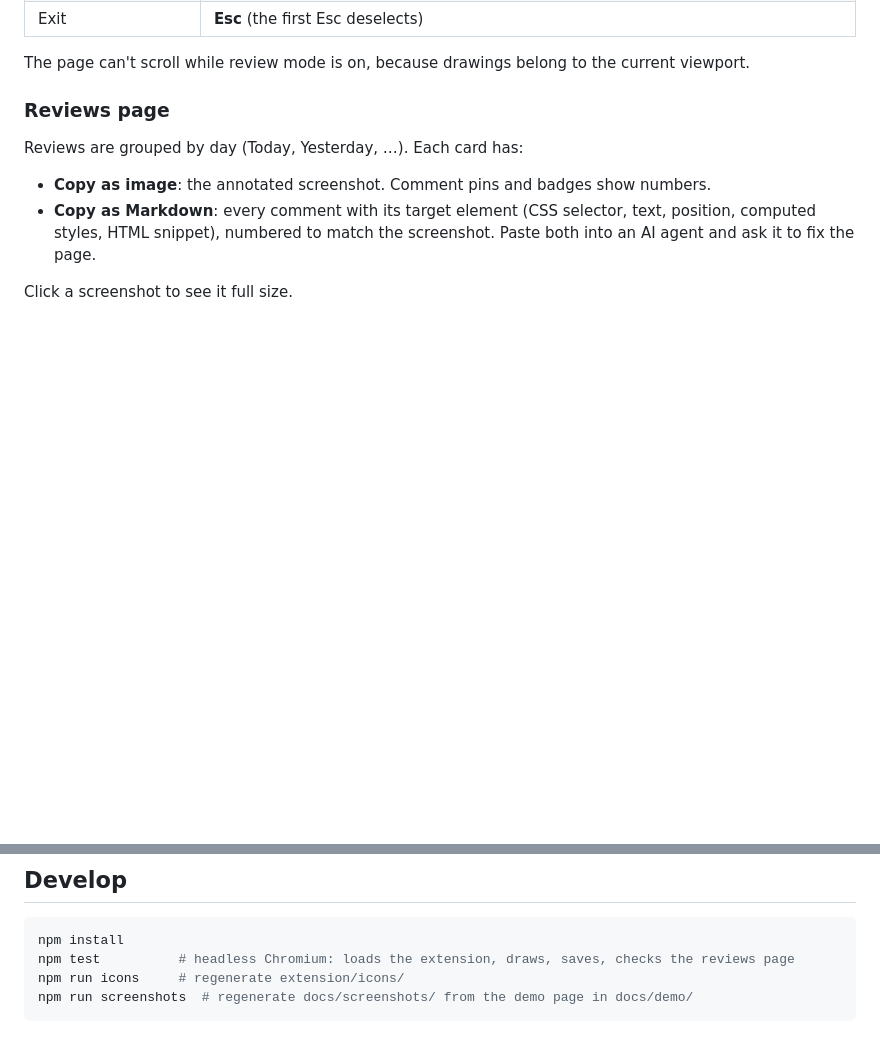
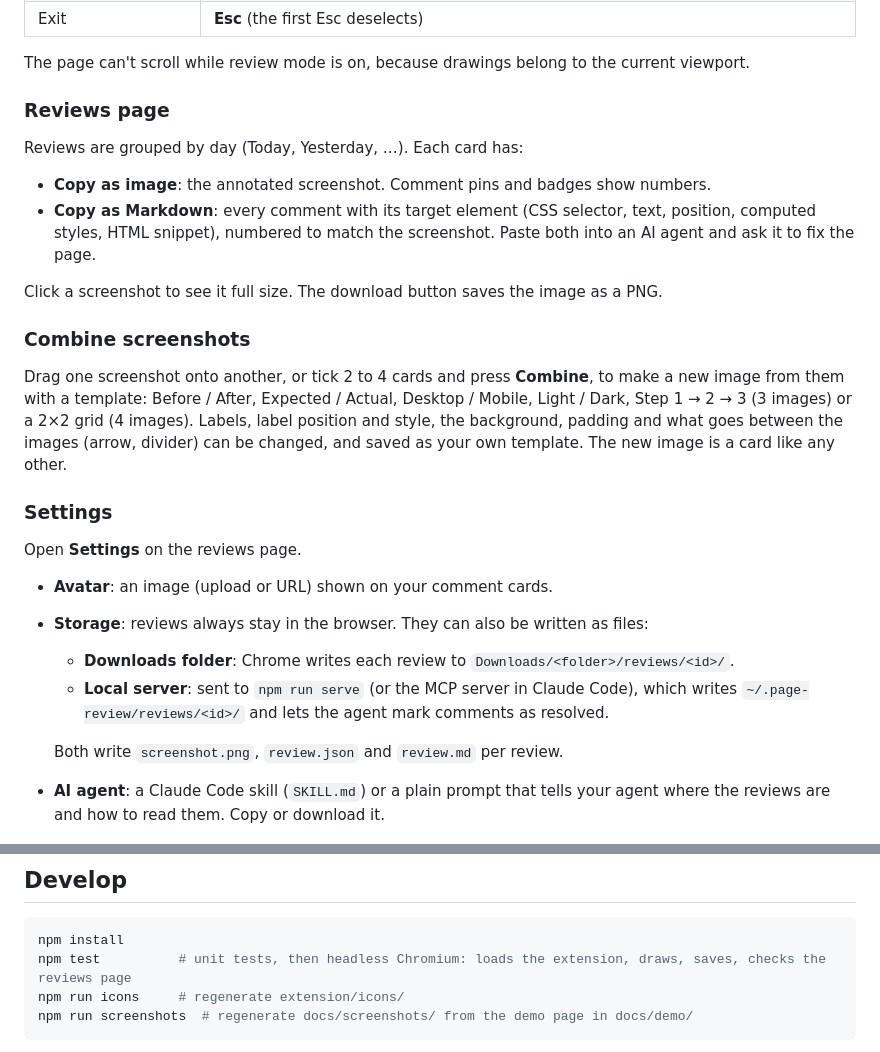
Before and after one commit to dzhiganov/page-review, a Markdown page: README.md, 2 parts joined by grey strips. Drawn GitHub-style; blank space fills up the shorter version.

Commit message:
Document combining screenshots and settings
Co-Authored-By: Claude Opus 5.5 <noreply@anthropic.com>

````diff
--- a/README.md
+++ b/README.md
@@ -51,7 +51,29 @@ Reviews are grouped by day (Today, Yesterday, …). Each card has:
   position, computed styles, HTML snippet), numbered to match the screenshot.
   Paste both into an AI agent and ask it to fix the page.
 
-Click a screenshot to see it full size.
+Click a screenshot to see it full size. The download button saves the image as a PNG.
+
+### Combine screenshots
+
+Drag one screenshot onto another, or tick 2 to 4 cards and press **Combine**, to make a
+new image from them with a template: Before / After, Expected / Actual, Desktop / Mobile,
+Light / Dark, Step 1 → 2 → 3 (3 images) or a 2×2 grid (4 images). Labels, label position
+and style, the background, padding and what goes between the images (arrow, divider) can
+be changed, and saved as your own template. The new image is a card like any other.
+
+### Settings
+
+Open **Settings** on the reviews page.
+
+- **Avatar**: an image (upload or URL) shown on your comment cards.
+- **Storage**: reviews always stay in the browser. They can also be written as files:
+  - **Downloads folder**: Chrome writes each review to `Downloads/<folder>/reviews/<id>/`.
+  - **Local server**: sent to `npm run serve` (or the MCP server in Claude Code), which
+    writes `~/.page-review/reviews/<id>/` and lets the agent mark comments as resolved.
+
+  Both write `screenshot.png`, `review.json` and `review.md` per review.
+- **AI agent**: a Claude Code skill (`SKILL.md`) or a plain prompt that tells your agent
+  where the reviews are and how to read them. Copy or download it.
 
 ![The reviews page: saved reviews grouped by day, each with Copy as image and Copy as Markdown](docs/screenshots/reviews.png)
 
@@ -91,7 +113,7 @@ After each mark, a dashed outline briefly shows which element it picked.
 
 ```bash
 npm install
-npm test          # headless Chromium: loads the extension, draws, saves, checks the reviews page
+npm test          # unit tests, then headless Chromium: loads the extension, draws, saves, checks the reviews page
 npm run icons     # regenerate extension/icons/
 npm run screenshots  # regenerate docs/screenshots/ from the demo page in docs/demo/
 ```
````
